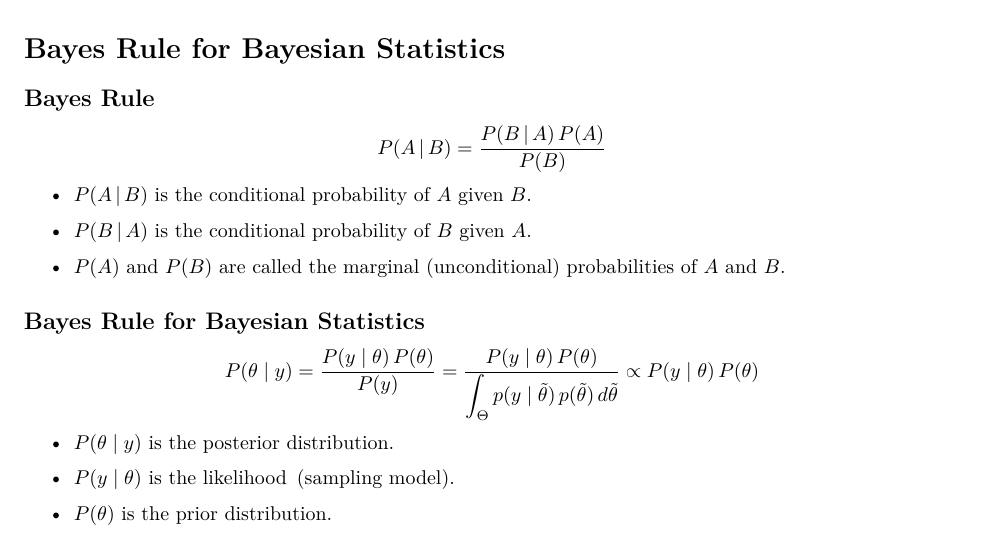
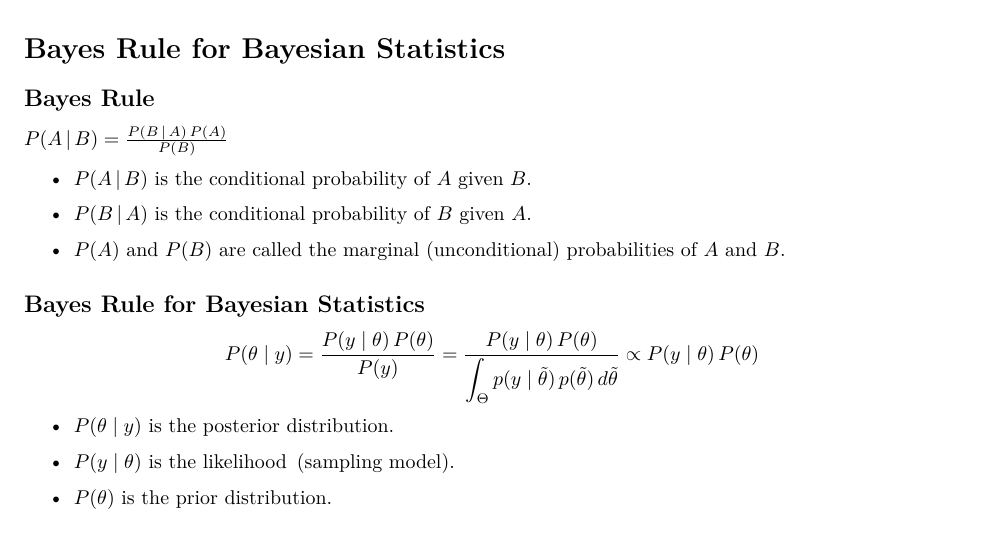
Before and after one commit to ucsb-pstat115/fall25, an R Markdown document (lab2/115 lab2 F25.Rmd): part of page 2 of 6, cut so that both start at the same text. Rendered offline with R 4.5, knitr and Pandoc, then LaTeX, with nearby package versions.

Commit message:
rendered / edited

```diff
--- a/lab2/115 lab2 F25.Rmd
+++ b/lab2/115 lab2 F25.Rmd
@@ -78,9 +78,9 @@ log-likelihood, proportional simplification. What is the MLE? Also find a suffic
 # Bayes Rule for Bayesian Statistics
 
 ## Bayes Rule
-\[
-P(A\,|\,B)=\frac{P(B\,|\,A)\,P(A)}{P(B)}
-\]
+
+$P(A\,|\,B)=\frac{P(B\,|\,A)\,P(A)}{P(B)}$
+
 
 \begin{itemize}
   \item $P(A\,|\,B)$ is the conditional probability of $A$ given $B$.
@@ -89,11 +89,12 @@ P(A\,|\,B)=\frac{P(B\,|\,A)\,P(A)}{P(B)}
 \end{itemize}
 
 ## Bayes Rule for Bayesian Statistics
-\[
-P(\theta \mid y)=\frac{P(y \mid \theta)\,P(\theta)}{P(y)} = \frac{P(y \mid \theta)\,P(\theta)}{\displaystyle\int_{\Theta} p(y \mid \tilde{\theta})\,p(\tilde{\theta})\,d\tilde{\theta}}
+
+$$P(\theta \mid y)=\frac{P(y \mid \theta)\,P(\theta)}{P(y)} = \frac{P(y \mid \theta)\,P(\theta)}{\displaystyle\int_{\Theta} p(y \mid \tilde{\theta})\,p(\tilde{\theta})\,d\tilde{\theta}}
 \propto
 P(y \mid \theta)\,P(\theta)
-\]
+$$
+
 
 \begin{itemize}
   \item $P(\theta \mid y)$ is the posterior distribution.
```
Also changed, not shown: lab2/115-lab2-F25.pdf (added).
